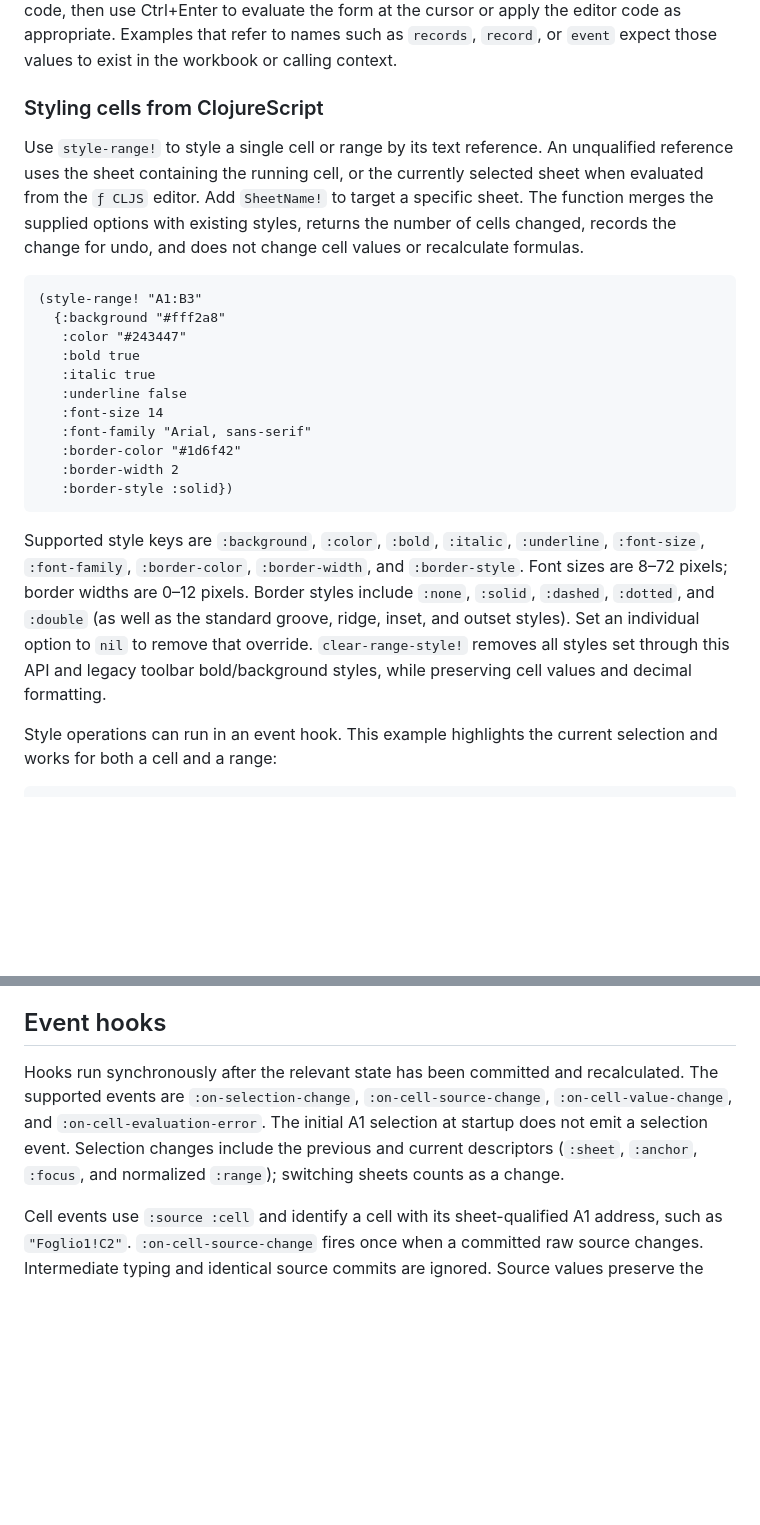
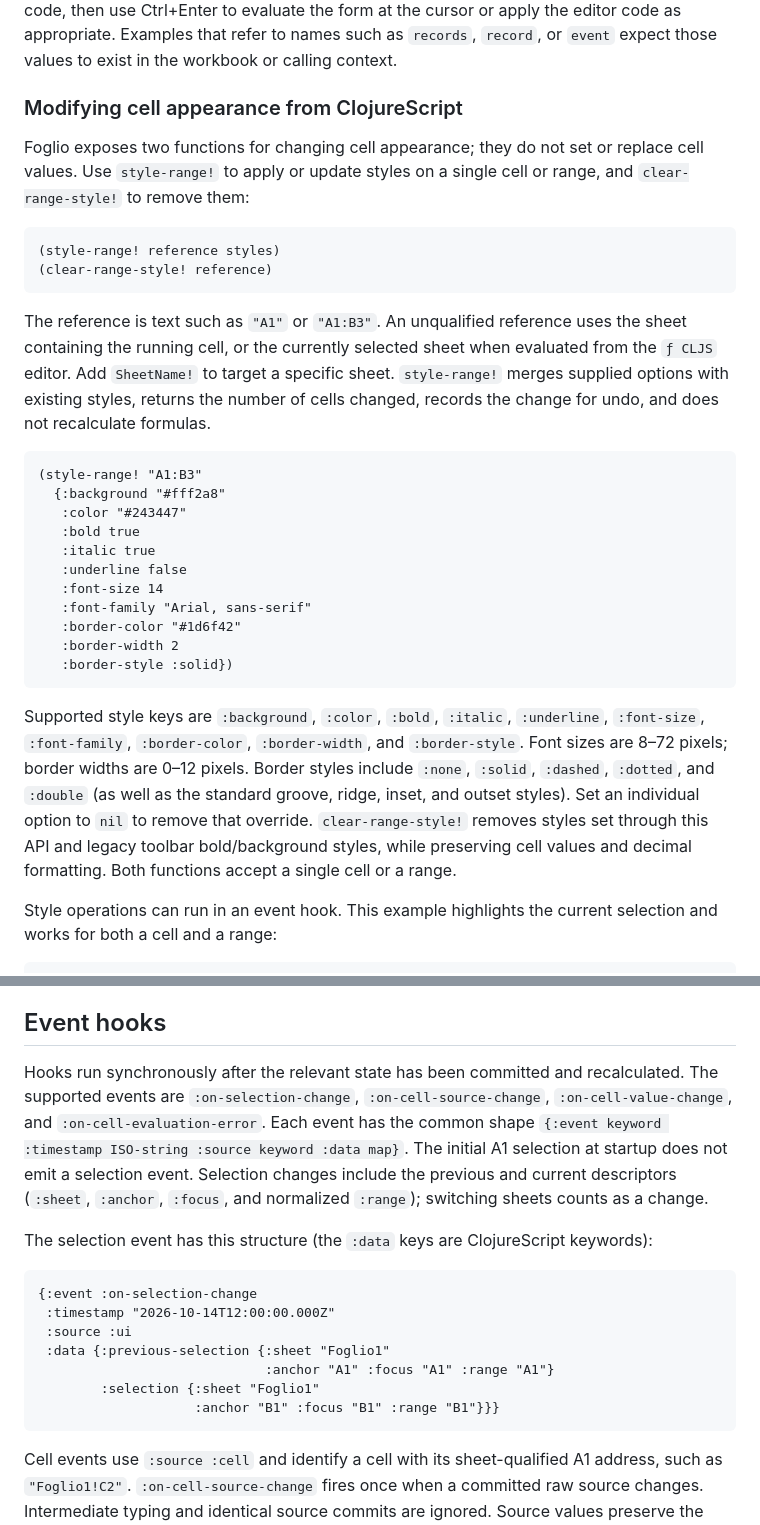
Before and after one commit to gscacco/myspa, a Markdown page: README.md, 2 parts joined by grey strips. Drawn GitHub-style; blank space fills up the shorter version.

Commit message:
Documenta hook, stili e status nel README

````diff
--- a/README.md
+++ b/README.md
@@ -84,9 +84,16 @@ Click **Help** in the toolbar to open the searchable ClojureScript reference. It
 
 Choose an entry to read its description and example. **Copy example** places the example on the clipboard. **Insert into editor** adds it at the current cursor position in the `ƒ CLJS` editor, opening that editor if needed; it does not run the code or change a cell. Review the inserted code, then use Ctrl+Enter to evaluate the form at the cursor or apply the editor code as appropriate. Examples that refer to names such as `records`, `record`, or `event` expect those values to exist in the workbook or calling context.
 
-### Styling cells from ClojureScript
+### Modifying cell appearance from ClojureScript
 
-Use `style-range!` to style a single cell or range by its text reference. An unqualified reference uses the sheet containing the running cell, or the currently selected sheet when evaluated from the `ƒ CLJS` editor. Add `SheetName!` to target a specific sheet. The function merges the supplied options with existing styles, returns the number of cells changed, records the change for undo, and does not change cell values or recalculate formulas.
+Foglio exposes two functions for changing cell appearance; they do not set or replace cell values. Use `style-range!` to apply or update styles on a single cell or range, and `clear-range-style!` to remove them:
+
+```clojure
+(style-range! reference styles)
+(clear-range-style! reference)
+```
+
+The reference is text such as `"A1"` or `"A1:B3"`. An unqualified reference uses the sheet containing the running cell, or the currently selected sheet when evaluated from the `ƒ CLJS` editor. Add `SheetName!` to target a specific sheet. `style-range!` merges supplied options with existing styles, returns the number of cells changed, records the change for undo, and does not recalculate formulas.
 
 ```clojure
 (style-range! "A1:B3"
@@ -102,7 +109,7 @@ Use `style-range!` to style a single cell or range by its text reference. An unq
    :border-style :solid})
 ```
 
-Supported style keys are `:background`, `:color`, `:bold`, `:italic`, `:underline`, `:font-size`, `:font-family`, `:border-color`, `:border-width`, and `:border-style`. Font sizes are 8–72 pixels; border widths are 0–12 pixels. Border styles include `:none`, `:solid`, `:dashed`, `:dotted`, and `:double` (as well as the standard groove, ridge, inset, and outset styles). Set an individual option to `nil` to remove that override. `clear-range-style!` removes all styles set through this API and legacy toolbar bold/background styles, while preserving cell values and decimal formatting.
+Supported style keys are `:background`, `:color`, `:bold`, `:italic`, `:underline`, `:font-size`, `:font-family`, `:border-color`, `:border-width`, and `:border-style`. Font sizes are 8–72 pixels; border widths are 0–12 pixels. Border styles include `:none`, `:solid`, `:dashed`, `:dotted`, and `:double` (as well as the standard groove, ridge, inset, and outset styles). Set an individual option to `nil` to remove that override. `clear-range-style!` removes styles set through this API and legacy toolbar bold/background styles, while preserving cell values and decimal formatting. Both functions accept a single cell or a range.
 
 Style operations can run in an event hook. This example highlights the current selection and works for both a cell and a range:
 
@@ -154,7 +161,19 @@ The supported severities are `:info`, `:warn`, `:error`, and `:debug`. If omitte
 
 ## Event hooks
 
-Hooks run synchronously after the relevant state has been committed and recalculated. The supported events are `:on-selection-change`, `:on-cell-source-change`, `:on-cell-value-change`, and `:on-cell-evaluation-error`. The initial A1 selection at startup does not emit a selection event. Selection changes include the previous and current descriptors (`:sheet`, `:anchor`, `:focus`, and normalized `:range`); switching sheets counts as a change.
+Hooks run synchronously after the relevant state has been committed and recalculated. The supported events are `:on-selection-change`, `:on-cell-source-change`, `:on-cell-value-change`, and `:on-cell-evaluation-error`. Each event has the common shape `{:event keyword :timestamp ISO-string :source keyword :data map}`. The initial A1 selection at startup does not emit a selection event. Selection changes include the previous and current descriptors (`:sheet`, `:anchor`, `:focus`, and normalized `:range`); switching sheets counts as a change.
+
+The selection event has this structure (the `:data` keys are ClojureScript keywords):
+
+```clojure
+{:event :on-selection-change
+ :timestamp "2026-10-14T12:00:00.000Z"
+ :source :ui
+ :data {:previous-selection {:sheet "Foglio1"
+                             :anchor "A1" :focus "A1" :range "A1"}
+        :selection {:sheet "Foglio1"
+                    :anchor "B1" :focus "B1" :range "B1"}}}
+```
 
 Cell events use `:source :cell` and identify a cell with its sheet-qualified A1 address, such as `"Foglio1!C2"`. `:on-cell-source-change` fires once when a committed raw source changes. Intermediate typing and identical source commits are ignored. Source values preserve the stored representation; clearing a source is represented by `nil`. Multiple writes to one cell before recalculation are coalesced from the original to the final source.
 
````
Also changed, not shown: other parts of README.md (+16 -2 lines).
